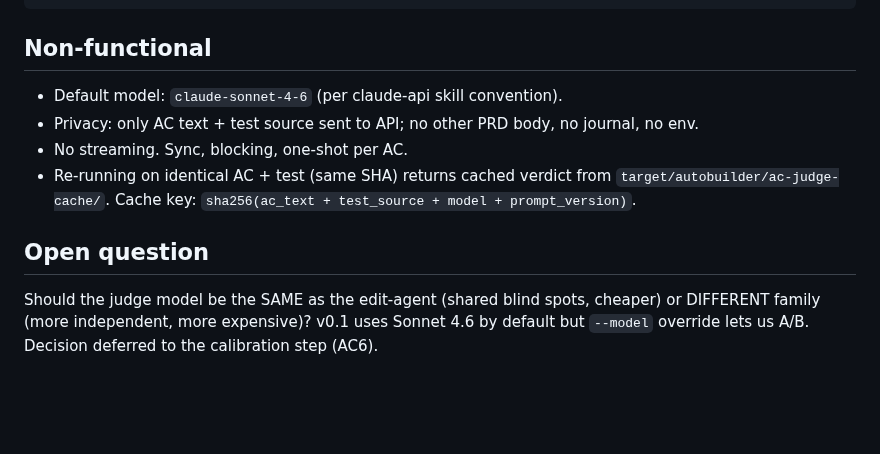
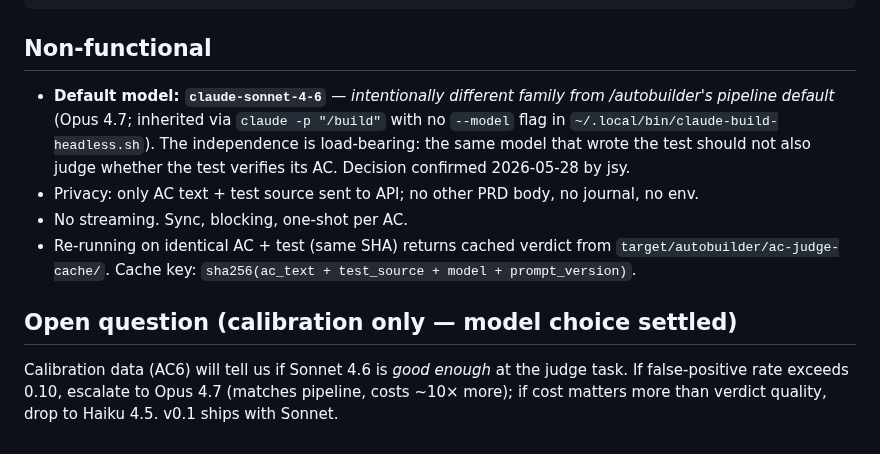
Before and after one commit to j0yen/autobuilder, a Markdown page: PRD-autobuilder-semantic-ac-judge.md, the part around the change. Drawn GitHub-style; blank space fills up the shorter version.

Commit message:
PRD-autobuilder-semantic-ac-judge: record judge-model rationale
The PRD's "Non-functional" section justified Sonnet 4.6 default as
"per claude-api skill convention" — that's wrong in context. The
right justification (confirmed with jsy 2026-05-28) is that
/autobuilder's pipeline default is whatever the parent claude CLI
runs (currently Opus 4.7), and the judge should deliberately be a
DIFFERENT family to preserve independence. Independence is the
same argument that already justifies the reviewer-agent receipt.

Edit:
- "Non-functional" model line now names the pipeline default
  explicitly + cites the headless wrapper script + records the
  decision date + flags the independence as load-bearing.
- "Open question" narrowed from "model family" to "calibration"
  (the family choice is settled; the open question is whether
  Sonnet's verdict quality is sufficient).

No AC change; no scope change.

```diff
--- a/PRD-autobuilder-semantic-ac-judge.md
+++ b/PRD-autobuilder-semantic-ac-judge.md
@@ -209,7 +209,13 @@ Stage 4 blocks (with a clear per-AC diagnostic) if the gate fails.
 
 ## Non-functional
 
-- Default model: `claude-sonnet-4-6` (per claude-api skill convention).
+- **Default model: `claude-sonnet-4-6`** — *intentionally different
+  family from /autobuilder's pipeline default* (Opus 4.7; inherited
+  via `claude -p "/build"` with no `--model` flag in
+  `~/.local/bin/claude-build-headless.sh`). The independence is
+  load-bearing: the same model that wrote the test should not also
+  judge whether the test verifies its AC. Decision confirmed
+  2026-05-28 by jsy.
 - Privacy: only AC text + test source sent to API; no other PRD body,
   no journal, no env.
 - No streaming. Sync, blocking, one-shot per AC.
@@ -217,9 +223,9 @@ Stage 4 blocks (with a clear per-AC diagnostic) if the gate fails.
   from `target/autobuilder/ac-judge-cache/`. Cache key:
   `sha256(ac_text + test_source + model + prompt_version)`.
 
-## Open question
+## Open question (calibration only — model choice settled)
 
-Should the judge model be the SAME as the edit-agent (shared blind
-spots, cheaper) or DIFFERENT family (more independent, more expensive)?
-v0.1 uses Sonnet 4.6 by default but `--model` override lets us A/B.
-Decision deferred to the calibration step (AC6).
+Calibration data (AC6) will tell us if Sonnet 4.6 is *good enough* at
+the judge task. If false-positive rate exceeds 0.10, escalate to
+Opus 4.7 (matches pipeline, costs ~10× more); if cost matters more
+than verdict quality, drop to Haiku 4.5. v0.1 ships with Sonnet.
```
